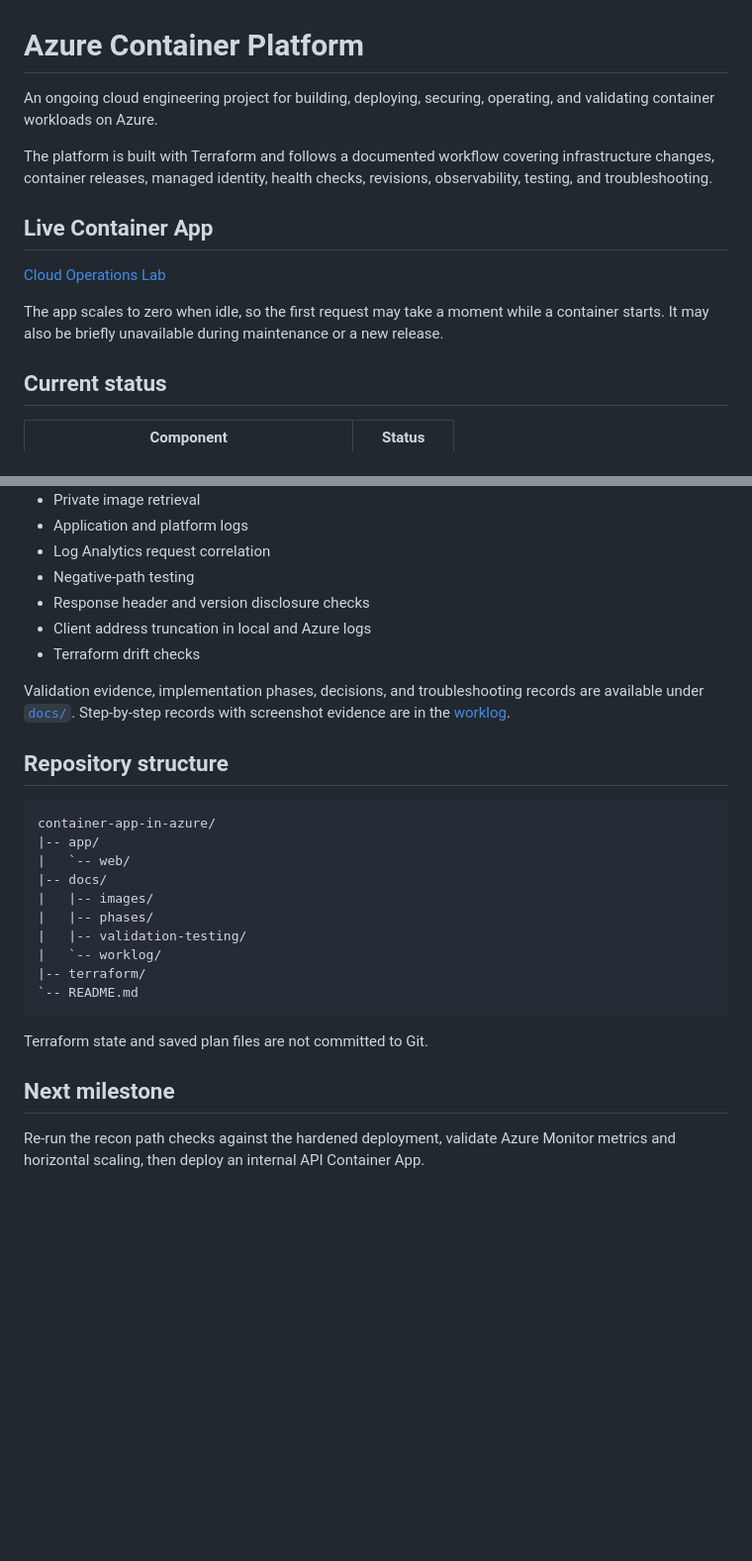
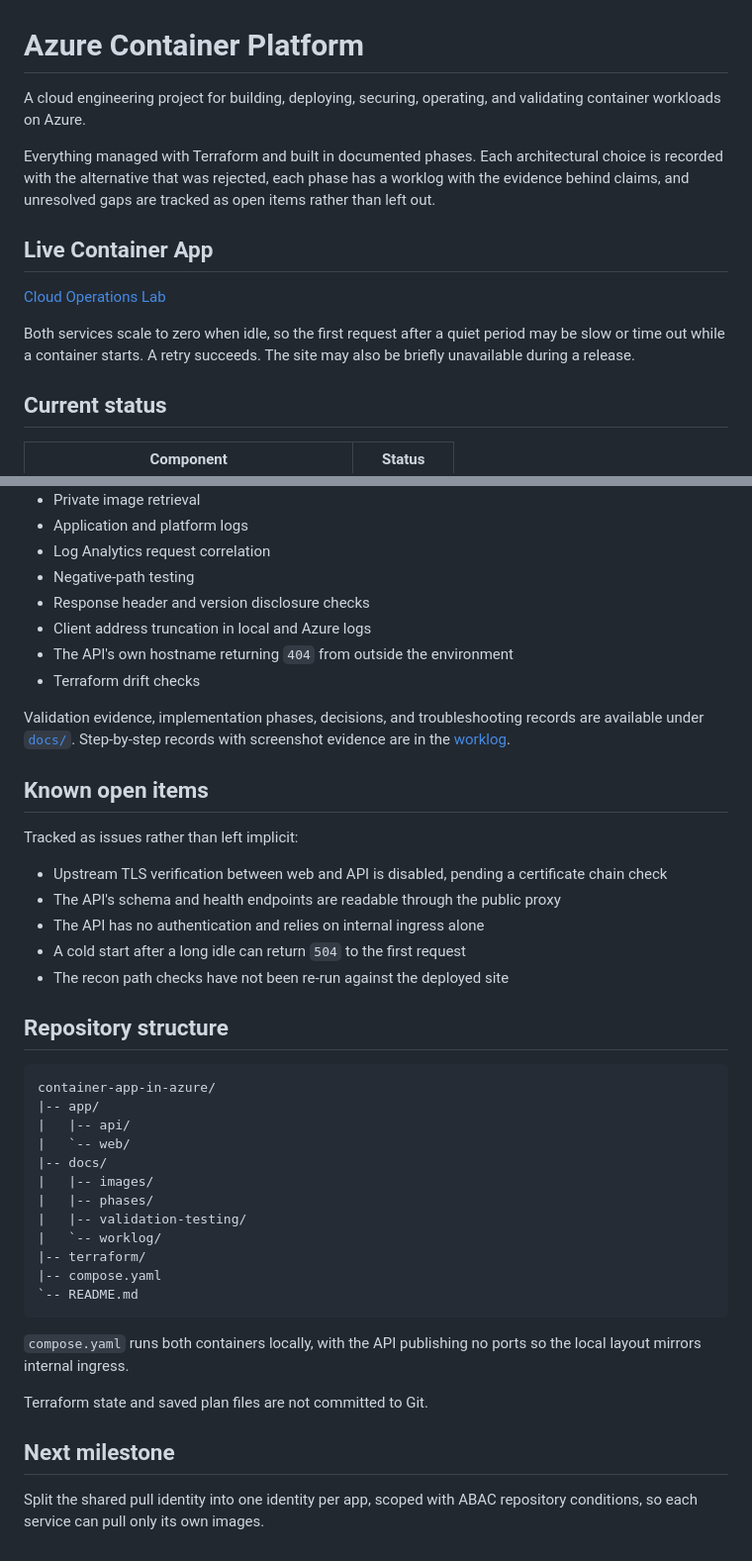
Before and after one commit to sindredg/container-app-in-azure, a Markdown page: README.md, 2 parts joined by grey strips. Shown at 99% size. GitHub-like rendering; blank space fills up the shorter version.

````diff
--- a/README.md
+++ b/README.md
@@ -1,14 +1,14 @@
 # Azure Container Platform
 
-An ongoing cloud engineering project for building, deploying, securing, operating, and validating container workloads on Azure.
+A cloud engineering project for building, deploying, securing, operating, and validating container workloads on Azure.
 
-The platform is built with Terraform and follows a documented workflow covering infrastructure changes, container releases, managed identity, health checks, revisions, observability, testing, and troubleshooting.
+Everything managed with Terraform and built in documented phases. Each architectural choice is recorded with the alternative that was rejected, each phase has a worklog with the evidence behind claims, and unresolved gaps are tracked as open items rather than left out.
 
 ## Live Container App
 
 [Cloud Operations Lab](https://ca-container-scale-lab-web-dev.graysand-e63d8c5e.norwayeast.azurecontainerapps.io)
 
-The app scales to zero when idle, so the first request may take a moment while a container starts. It may also be briefly unavailable during maintenance or a new release.
+Both services scale to zero when idle, so the first request after a quiet period may be slow or time out while a container starts. A retry succeeds. The site may also be briefly unavailable during a release.
 
 ## Current status
 
@@ -111,15 +118,27 @@ The deployed application has been validated through:
 - Negative-path testing
 - Response header and version disclosure checks
 - Client address truncation in local and Azure logs
+- The API's own hostname returning `404` from outside the environment
 - Terraform drift checks
 
 Validation evidence, implementation phases, decisions, and troubleshooting records are available under [`docs/`](docs/README.md). Step-by-step records with screenshot evidence are in the [worklog](docs/worklog/).
+
+## Known open items
+
+Tracked as issues rather than left implicit:
+
+- Upstream TLS verification between web and API is disabled, pending a certificate chain check
+- The API's schema and health endpoints are readable through the public proxy
+- The API has no authentication and relies on internal ingress alone
+- A cold start after a long idle can return `504` to the first request
+- The recon path checks have not been re-run against the deployed site
 
 ## Repository structure
 
 ```text
 container-app-in-azure/
 |-- app/
+|   |-- api/
 |   `-- web/
 |-- docs/
 |   |-- images/
@@ -127,11 +146,14 @@ container-app-in-azure/
 |   |-- validation-testing/
 |   `-- worklog/
 |-- terraform/
+|-- compose.yaml
 `-- README.md
 ```
+
+`compose.yaml` runs both containers locally, with the API publishing no ports so the local layout mirrors internal ingress.
 
 Terraform state and saved plan files are not committed to Git.
 
 ## Next milestone
 
-Re-run the recon path checks against the hardened deployment, validate Azure Monitor metrics and horizontal scaling, then deploy an internal API Container App.
+Split the shared pull identity into one identity per app, scoped with ABAC repository conditions, so each service can pull only its own images.
````
Also changed, not shown: other parts of README.md (+21 -14 lines).
